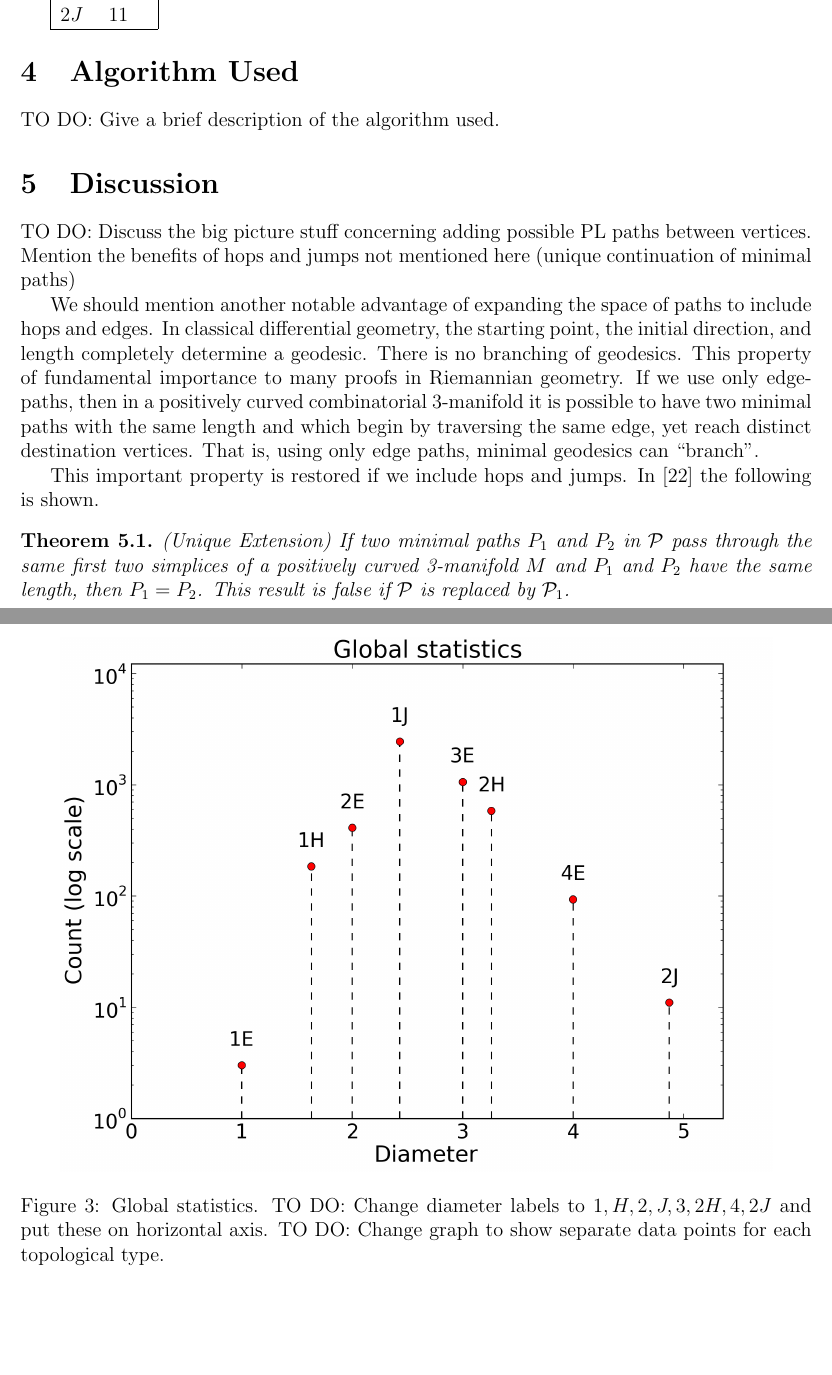
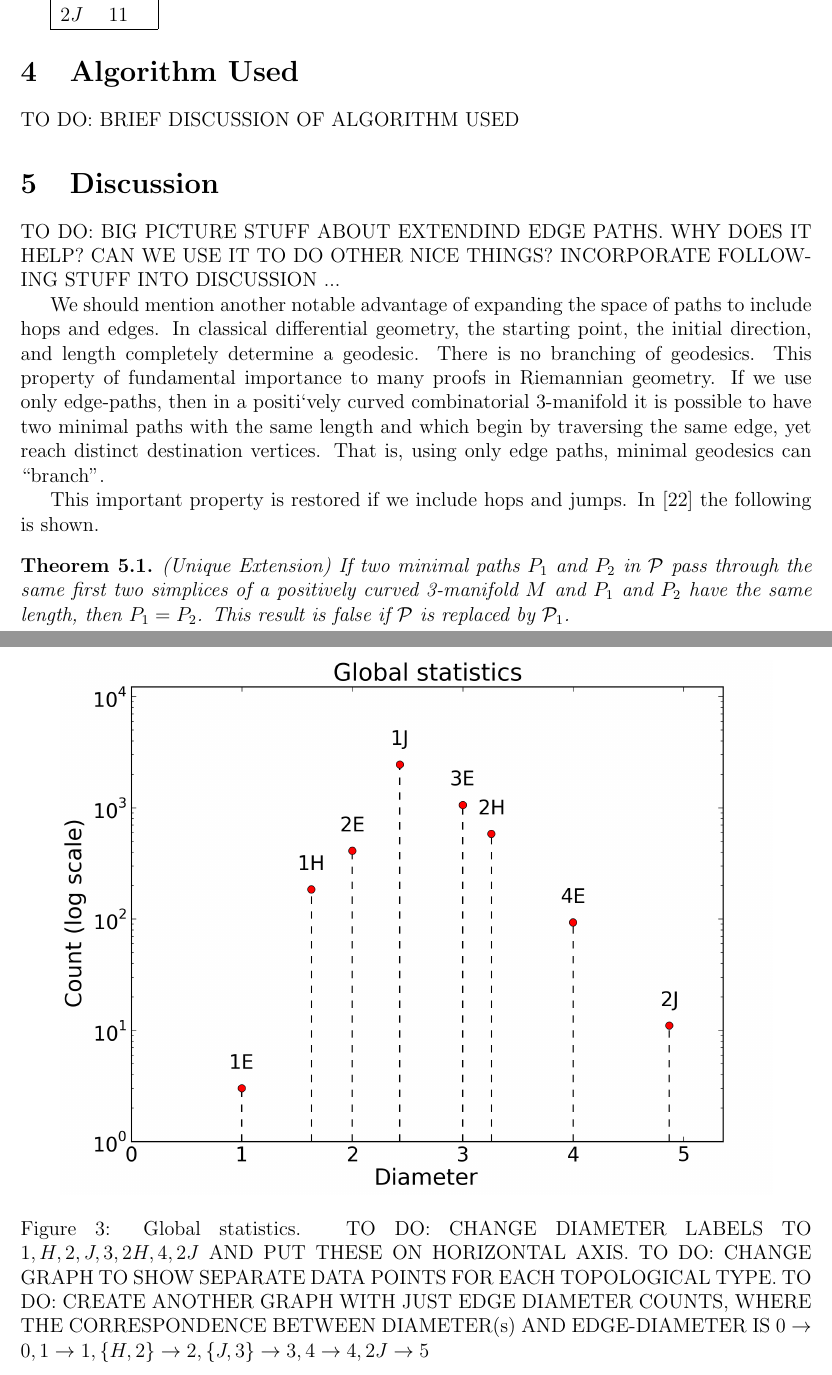
Before and after one commit to vadasg/manifold-graph, a LaTeX paper (paper/paper.tex): two parts of pages 5 and 6 of 8, joined at a grey line, cut so that both start at the same text, the shorter picture padded with empty space. Compiled offline with pdfLaTeX.

Commit message:
misc stuff

```diff
--- a/paper/paper.tex
+++ b/paper/paper.tex
@@ -180,7 +180,7 @@ $2J$ &       11\\
 \begin{figure}
     \begin{center}
     \includegraphics[width=0.9\linewidth]{figures/global_statistics.png}
-    \caption{Global statistics. TO DO: Change diameter labels to $1, H, 2, J, 3, 2H, 4, 2J$ and put these on horizontal axis. TO DO: Change graph to show separate data points for each topological type. }
+    \caption{Global statistics. TO DO: CHANGE DIAMETER LABELS TO $1, H, 2, J, 3, 2H, 4, 2J$ AND PUT THESE ON HORIZONTAL AXIS. TO DO: CHANGE GRAPH TO SHOW SEPARATE DATA POINTS FOR EACH TOPOLOGICAL TYPE. TO DO: CREATE ANOTHER GRAPH WITH JUST EDGE DIAMETER COUNTS, WHERE THE CORRESPONDENCE BETWEEN DIAMETER(s) AND EDGE-DIAMETER IS $0\rightarrow 0, 1\rightarrow 1, \{H, 2\}\rightarrow 2, \{J,3\}\rightarrow 3, 4\rightarrow 4, 2J\rightarrow 5$}
     \end{center}
     \label{global_statistics}
 \end{figure}
@@ -188,13 +188,13 @@ $2J$ &       11\\
 
 \section{Algorithm Used}
 
-TO DO: Give a brief description of the algorithm used.
+TO DO: BRIEF DISCUSSION OF ALGORITHM USED
 
 \section{Discussion}
 
-TO DO: Discuss the big picture stuff concerning adding possible PL paths between vertices. Mention the benefits of hops and jumps not mentioned here (unique continuation of minimal paths)
+TO DO: BIG PICTURE STUFF ABOUT EXTENDIND EDGE PATHS. WHY DOES IT HELP? CAN WE USE IT TO DO OTHER NICE THINGS? INCORPORATE FOLLOWING STUFF INTO DISCUSSION ...
 
-We should mention another notable advantage of expanding the space of paths to include hops and edges. In classical differential geometry, the starting point, the initial direction, and length completely determine a geodesic. There is no branching of geodesics. This property of fundamental importance to many proofs in Riemannian geometry. If we use only edge-paths, then in a positively curved combinatorial 3-manifold it is possible to have two minimal paths with the same length and which begin by traversing the same edge, yet reach distinct destination vertices. That is, using only edge paths, minimal geodesics can ``branch''.
+We should mention another notable advantage of expanding the space of paths to include hops and edges. In classical differential geometry, the starting point, the initial direction, and length completely determine a geodesic. There is no branching of geodesics. This property of fundamental importance to many proofs in Riemannian geometry. If we use only edge-paths, then in a positi`vely curved combinatorial 3-manifold it is possible to have two minimal paths with the same length and which begin by traversing the same edge, yet reach distinct destination vertices. That is, using only edge paths, minimal geodesics can ``branch''.
 
 This important property is restored if we include hops and jumps. In \cite{Trout10} the following is shown.
 
```
